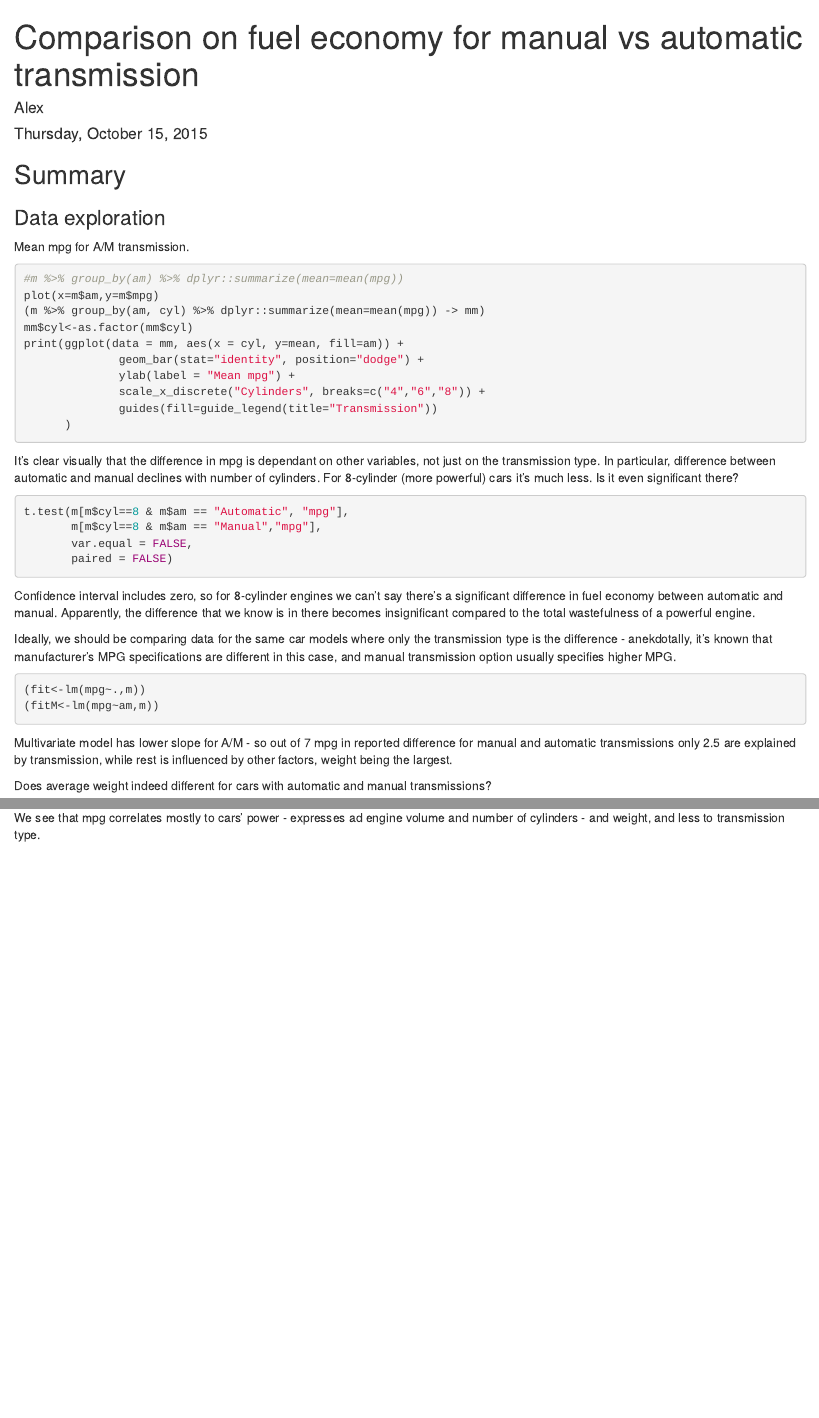
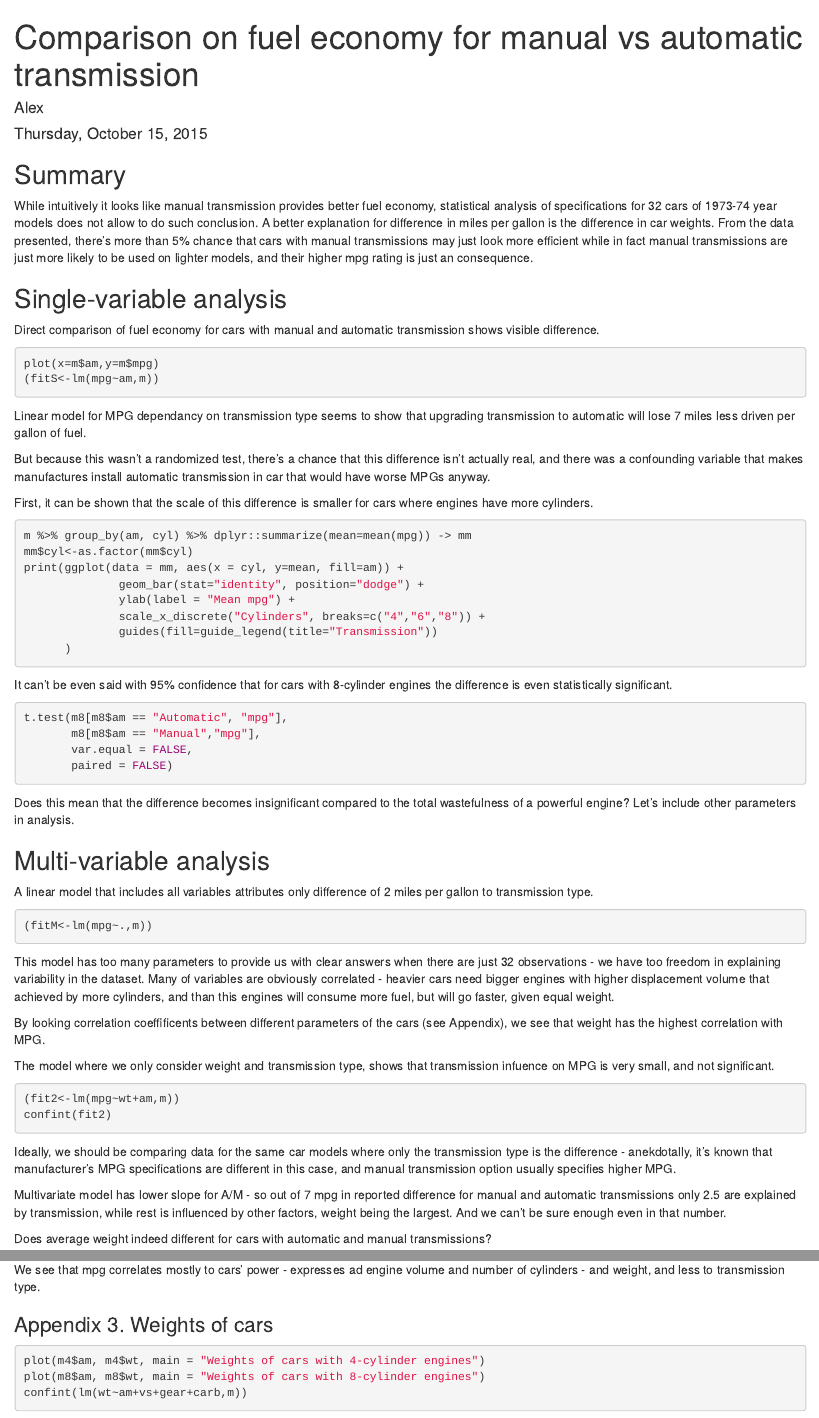
Before and after one commit to gagin/Mtcars, an R Markdown document (lm.Rmd): the page in a window 1100 px wide, from its top, and a second part further down, joined at a grey line. Rendered offline with R 4.5, knitr and Pandoc, with nearby package versions; the code chunks are not run, so their results and figures are left out.

Commit message:
Before deleting extra text

````diff
--- a/lm.Rmd
+++ b/lm.Rmd
@@ -7,6 +7,16 @@ output: html_document
 
 ## Summary
 
+While intuitively it looks like manual transmission provides better fuel
+economy, statistical analysis of specifications for 32 cars of 1973-74 year
+models does not allow to do such conclusion. A better explanation for
+difference in miles per gallon is the difference in car weights.
+From the data presented, there's more than 5% chance that cars with manual
+transmissions may just look more efficient while in fact manual transmissions
+are just more likely
+to be used on lighter models, and their higher mpg rating is just
+an consequence.
+
 ```{r, include=FALSE}
 # Load data and libraries
 library(plyr)
@@ -15,17 +25,37 @@ library(ggplot2)
 library(datasets)
 data(mtcars)
 library(GGally)
-m<-mtcars
-m$am<-revalue(as.factor(mtcars$am), replace=c("0"="Automatic","1"="Manual"))
+m    <- mtcars
+m$am <- revalue(as.factor(mtcars$am), replace=c("0"="Automatic","1"="Manual"))
+m4   <- m[m$cyl == 4,]
+m6   <- m[m$cyl == 6,]
+m8   <- m[m$cyl == 8,]
 ```
 
-### Data exploration
+## Single-variable analysis
 
-Mean mpg for A/M transmission.
+Direct comparison of fuel economy for cars with manual and automatic
+transmission shows visible difference.
+
 ```{r}
-#m %>% group_by(am) %>% dplyr::summarize(mean=mean(mpg))
 plot(x=m$am,y=m$mpg)
-(m %>% group_by(am, cyl) %>% dplyr::summarize(mean=mean(mpg)) -> mm)
+(fitS<-lm(mpg~am,m))
+```
+
+Linear model for MPG dependancy on transmission type seems to show that
+upgrading transmission to automatic will lose 7 miles less driven per gallon
+of fuel.
+
+But because this wasn't a randomized test, there's a chance that this
+difference isn't actually real, and there was a confounding variable that
+makes manufactures install automatic transmission in car that would have worse
+MPGs anyway.
+
+First, it can be shown that the scale of this difference is smaller for cars
+where engines have more cylinders.
+
+```{r}
+m %>% group_by(am, cyl) %>% dplyr::summarize(mean=mean(mpg)) -> mm
 mm$cyl<-as.factor(mm$cyl)
 print(ggplot(data = mm, aes(x = cyl, y=mean, fill=am)) +
               geom_bar(stat="identity", position="dodge") +
@@ -35,38 +65,59 @@ print(ggplot(data = mm, aes(x = cyl, y=mean, fill=am)) +
       )
 ```
 
-It's clear visually that the difference in mpg is dependant on other variables,
-not just on the transmission type.
-In particular, difference between automatic and manual declines with number
-of cylinders. For 8-cylinder (more powerful) cars it's much less. Is it even
-significant there?
+It can't be even said with 95% confidence that for cars with 8-cylinder engines
+the difference is even statistically significant.
 
 ```{r}
-t.test(m[m$cyl==8 & m$am == "Automatic", "mpg"],
-       m[m$cyl==8 & m$am == "Manual","mpg"],
+t.test(m8[m8$am == "Automatic", "mpg"],
+       m8[m8$am == "Manual","mpg"],
        var.equal = FALSE,
        paired = FALSE)
 ```
 
-Confidence interval includes zero, so for 8-cylinder engines we can't say
-there's a significant difference in fuel economy between automatic and manual.
-Apparently, the difference that we know is in there becomes insignificant
-compared to the total wastefulness of a powerful engine.
+Does this mean that the difference becomes insignificant
+compared to the total wastefulness of a powerful engine? Let's include other
+parameters in analysis.
+
+## Multi-variable analysis
+
+A linear model that includes all variables attributes only difference of
+2 miles per gallon to transmission type.
+
+```{r}
+(fitM<-lm(mpg~.,m))
+```
+
+This model has too many parameters to provide us with clear answers when
+there are just 32 observations - we have too freedom in explaining variability
+in the dataset. Many of variables are obviously correlated - heavier cars
+need bigger engines with higher displacement volume that achieved by more
+cylinders, and than this engines will consume more fuel, but will go faster,
+given equal weight.
+
+By looking
+correlation coeffificents between different parameters of the cars
+(see Appendix), we see that weight has the highest correlation with MPG.
+
+The model where we only consider weight and transmission type, shows that
+transmission infuence on MPG is very small, and not significant.
+
+```{r}
+(fit2<-lm(mpg~wt+am,m))
+confint(fit2)
+```
 
 Ideally, we should be comparing data for the same car models where only
 the transmission type is the difference - anekdotally, it's known that
 manufacturer's MPG specifications are different in this case, and manual
 transmission option usually specifies higher MPG.
 
-```{r}
-(fit<-lm(mpg~.,m))
-(fitM<-lm(mpg~am,m))
-```
+
 
 Multivariate model has lower slope for A/M - so out of 7 mpg in reported
 difference for manual and automatic transmissions only 2.5 are explained
 by transmission, while rest is influenced by other factors, weight being
-the largest.
+the largest. And we can't be sure enough even in that number.
 
 Does average weight indeed different for cars with automatic and manual
 transmissions?
@@ -107,3 +158,11 @@ g
 
 We see that mpg correlates mostly to cars' power - expresses ad engine volume
 and number of cylinders - and weight, and less to transmission type.
+
+### Appendix 3. Weights of cars
+
+```{r}
+plot(m4$am, m4$wt, main = "Weights of cars with 4-cylinder engines")
+plot(m8$am, m8$wt, main = "Weights of cars with 8-cylinder engines")
+confint(lm(wt~am+vs+gear+carb,m))
+```
````
